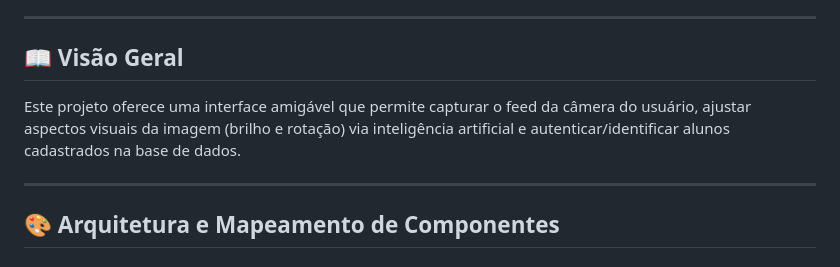
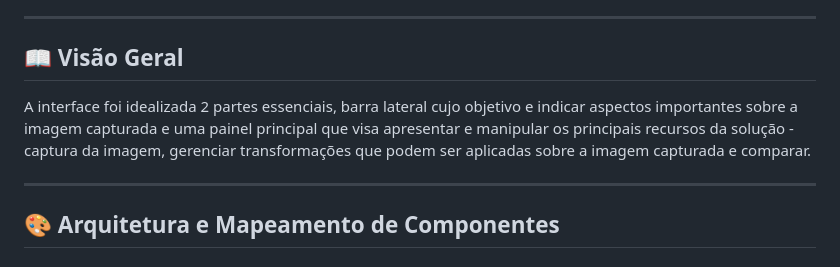
Before and after one commit to EversonBacelli/front_reconhecimento_facial, a Markdown page: README.md, the part around the change. GitHub-like rendering.

Commit message:
Revise project overview in README
Update project overview to clarify interface components and functionality.

```diff
--- a/README.md
+++ b/README.md
@@ -17,8 +17,8 @@ Interface Web Interativa desenvolvida para captura de imagem via webcam, tratame
 ---
 
 ## 📖 Visão Geral
+A interface foi idealizada 2 partes essenciais, barra lateral cujo objetivo e indicar aspectos importantes sobre a imagem capturada e uma painel principal que visa apresentar e manipular os principais recursos da solução - captura da imagem, gerenciar transformações que podem ser aplicadas sobre a imagem capturada e comparar.
 
-Este projeto oferece uma interface amigável que permite capturar o feed da câmera do usuário, ajustar aspectos visuais da imagem (brilho e rotação) via inteligência artificial e autenticar/identificar alunos cadastrados na base de dados.
 
 ---
 
```
